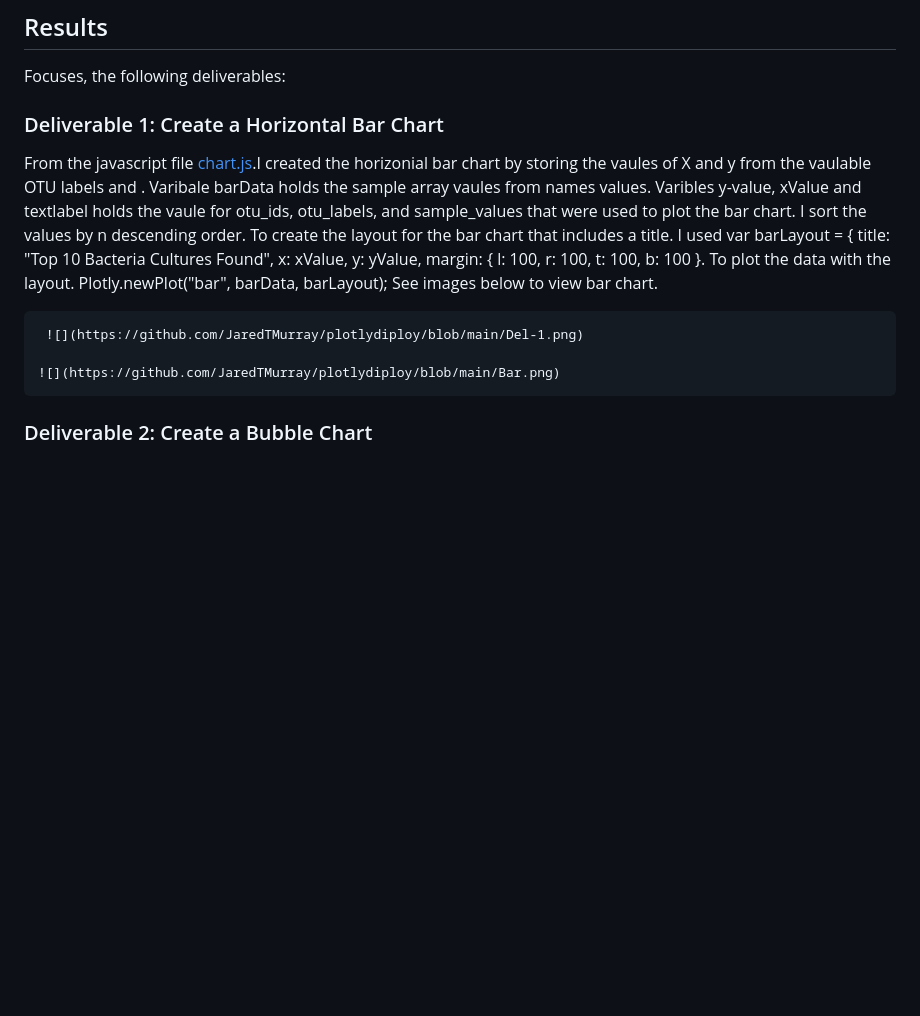
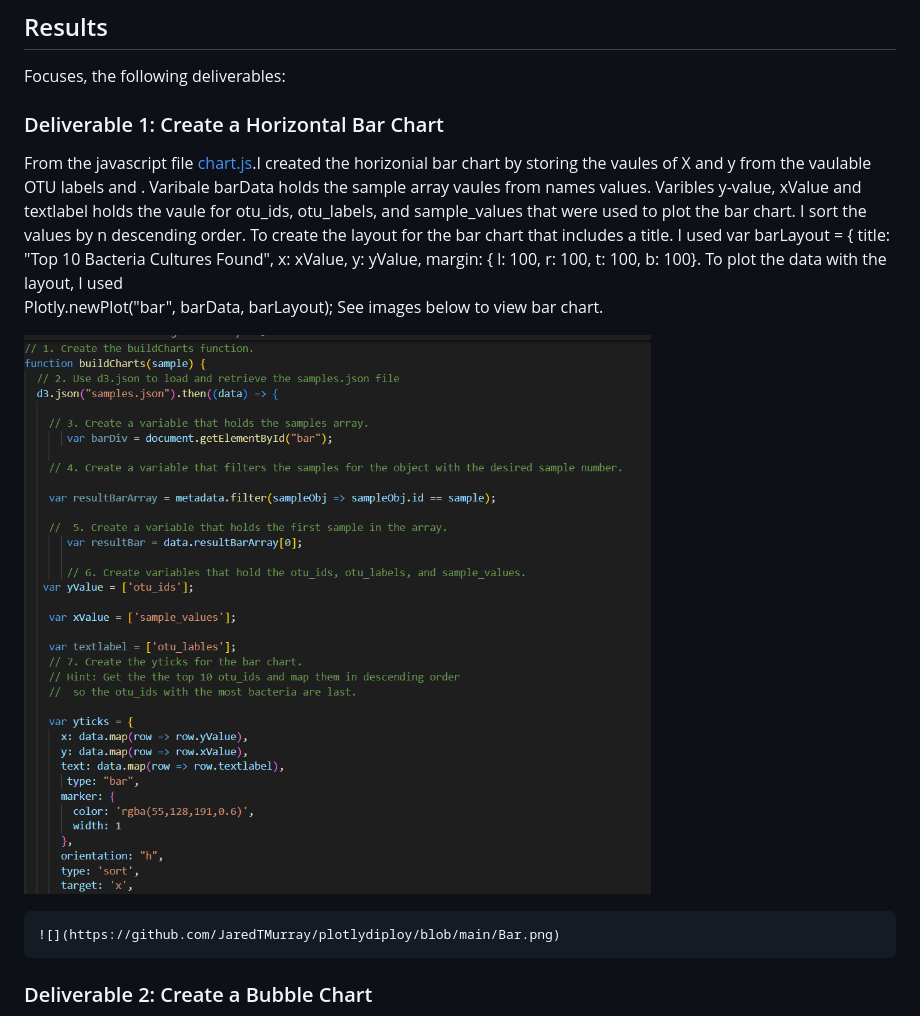
Before and after one commit to JaredTMurray/plotlydiploy, a Markdown page: README.md, the part around the change. Rendered like a GitHub page; blank space fills up the shorter version.

```diff
--- a/README.md
+++ b/README.md
@@ -14,17 +14,10 @@ Focuses, the following deliverables:
 ###	Deliverable 1: Create a Horizontal Bar Chart
   From the javascript file [chart.js](https://github.com/JaredTMurray/plotlydiploy/blob/main/chart.js).I created the horizonial bar chart by storing the vaules of X and y from the vaulable OTU labels and . Varibale barData holds the sample array vaules from names values. Varibles y-value, xValue and textlabel holds the vaule for otu_ids, otu_labels, and sample_values that were used to plot the bar chart. I sort the values by n descending order. To create the layout for the bar chart that includes a title. I used var barLayout = {
       title: "Top 10 Bacteria Cultures Found",
-      x: xValue,
-      y: yValue,
-      margin: {
-        l: 100,
-        r: 100,
-        t: 100,
-        b: 100
-      }. To plot the data with the layout.
+      x: xValue, y: yValue, margin: { l: 100, r: 100, t: 100, b: 100}. To plot the data with the layout, I used
     Plotly.newPlot("bar", barData, barLayout);   See images below to view bar chart.
 
-     ![](https://github.com/JaredTMurray/plotlydiploy/blob/main/Del-1.png)
+![](https://github.com/JaredTMurray/plotlydiploy/blob/main/Del-1.png)
 
     ![](https://github.com/JaredTMurray/plotlydiploy/blob/main/Bar.png)
 
```
